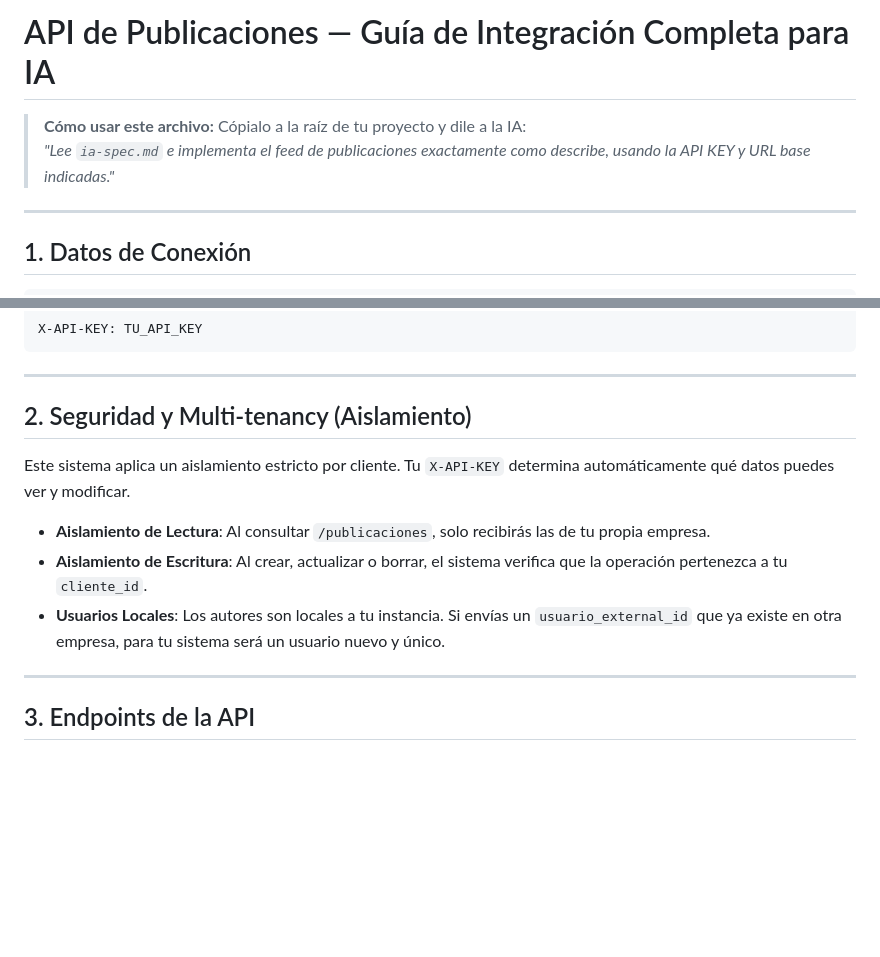
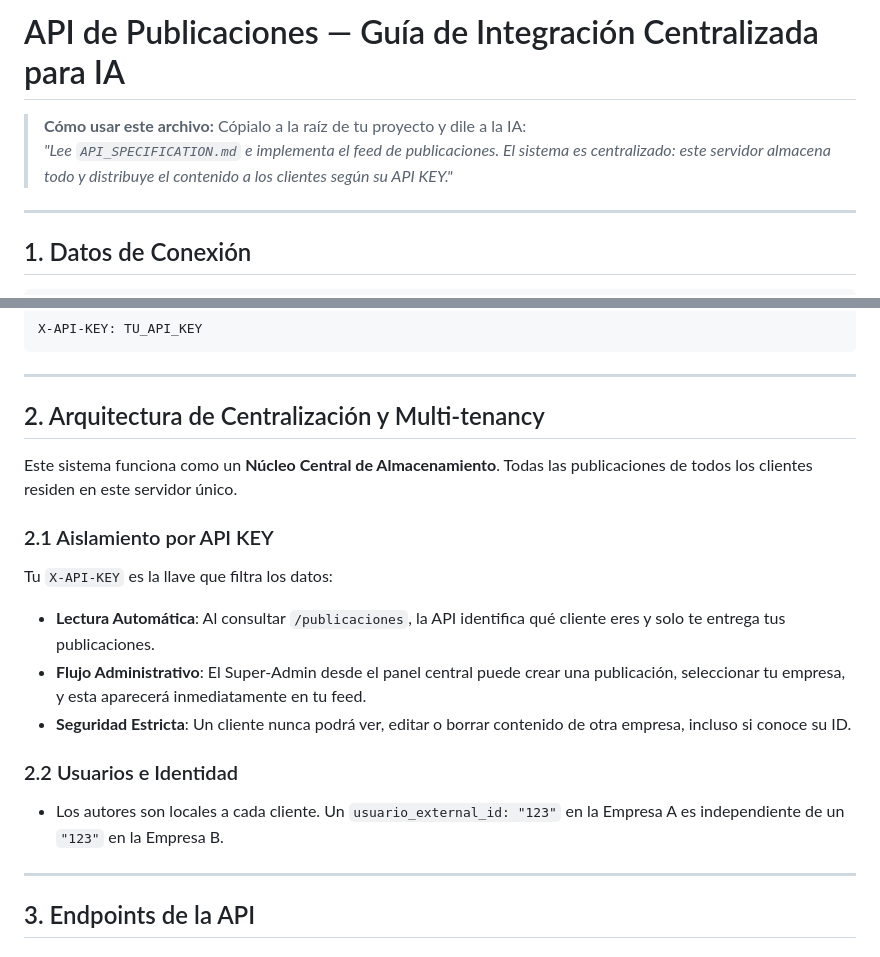
Before and after one commit to luxiogarro/ApiPublicacionesFB, a Markdown page: API_SPECIFICATION.md, 2 parts joined by grey strips. Drawn GitHub-style; blank space fills up the shorter version.

Commit message:
Docs: actualizar especificación con modelo de arquitectura centralizada

```diff
--- a/API_SPECIFICATION.md
+++ b/API_SPECIFICATION.md
@@ -1,7 +1,7 @@
-# API de Publicaciones — Guía de Integración Completa para IA
+# API de Publicaciones — Guía de Integración Centralizada para IA
 
 > **Cómo usar este archivo:** Cópialo a la raíz de tu proyecto y dile a la IA:
-> *"Lee `ia-spec.md` e implementa el feed de publicaciones exactamente como describe, usando la API KEY y URL base indicadas."*
+> *"Lee `API_SPECIFICATION.md` e implementa el feed de publicaciones. El sistema es centralizado: este servidor almacena todo y distribuye el contenido a los clientes según su API KEY."*
 
 ---
 
@@ -20,11 +20,17 @@ X-API-KEY: TU_API_KEY
 
 ---
 
-## 2. Seguridad y Multi-tenancy (Aislamiento)
-Este sistema aplica un aislamiento estricto por cliente. Tu `X-API-KEY` determina automáticamente qué datos puedes ver y modificar.
-- **Aislamiento de Lectura**: Al consultar `/publicaciones`, solo recibirás las de tu propia empresa.
-- **Aislamiento de Escritura**: Al crear, actualizar o borrar, el sistema verifica que la operación pertenezca a tu `cliente_id`.
-- **Usuarios Locales**: Los autores son locales a tu instancia. Si envías un `usuario_external_id` que ya existe en otra empresa, para tu sistema será un usuario nuevo y único.
+## 2. Arquitectura de Centralización y Multi-tenancy
+Este sistema funciona como un **Núcleo Central de Almacenamiento**. Todas las publicaciones de todos los clientes residen en este servidor único.
+
+### 2.1 Aislamiento por API KEY
+Tu `X-API-KEY` es la llave que filtra los datos:
+- **Lectura Automática**: Al consultar `/publicaciones`, la API identifica qué cliente eres y solo te entrega tus publicaciones.
+- **Flujo Administrativo**: El Super-Admin desde el panel central puede crear una publicación, seleccionar tu empresa, y esta aparecerá inmediatamente en tu feed.
+- **Seguridad Estricta**: Un cliente nunca podrá ver, editar o borrar contenido de otra empresa, incluso si conoce su ID.
+
+### 2.2 Usuarios e Identidad
+- Los autores son locales a cada cliente. Un `usuario_external_id: "123"` en la Empresa A es independiente de un `"123"` en la Empresa B.
 
 ---
 
```
